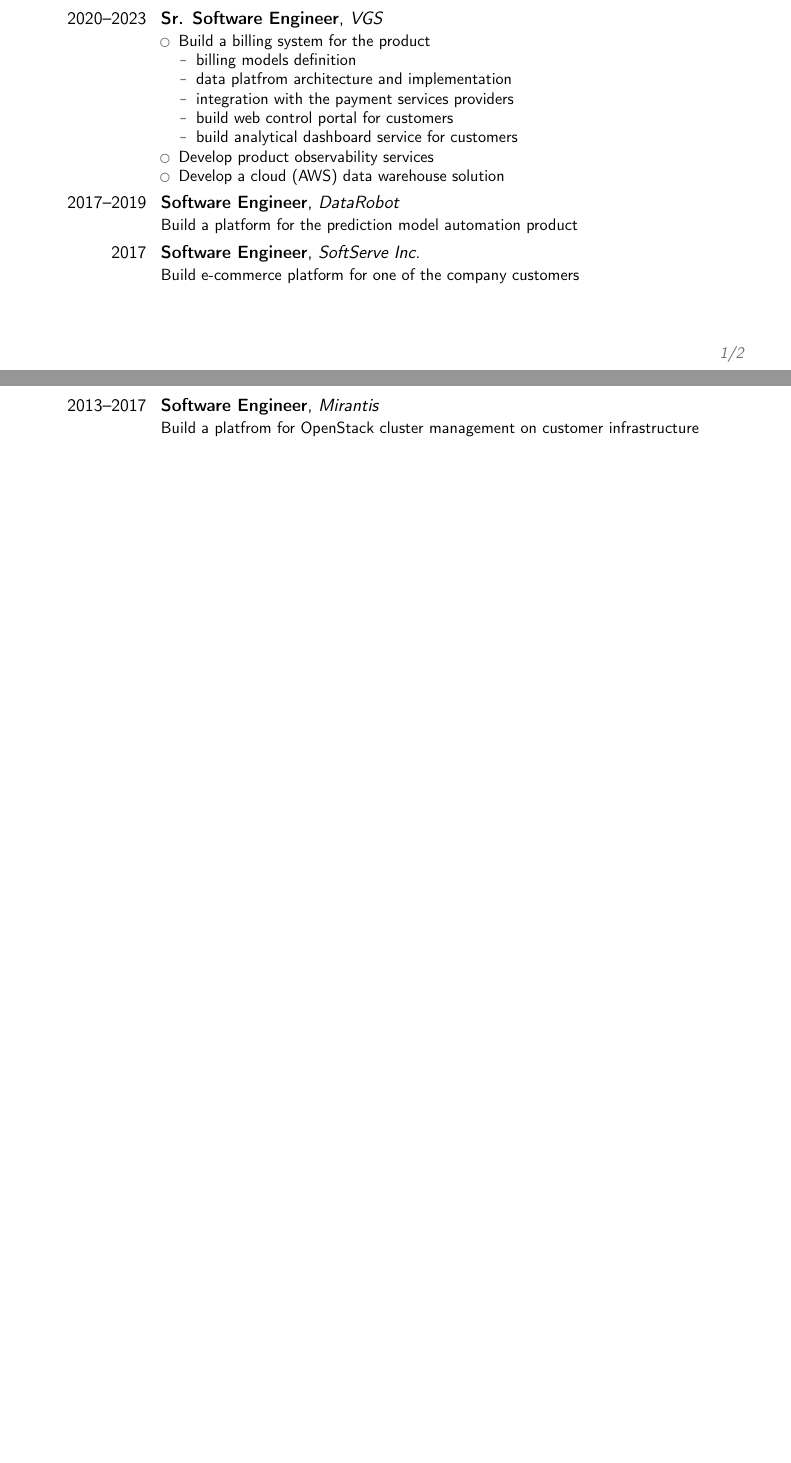
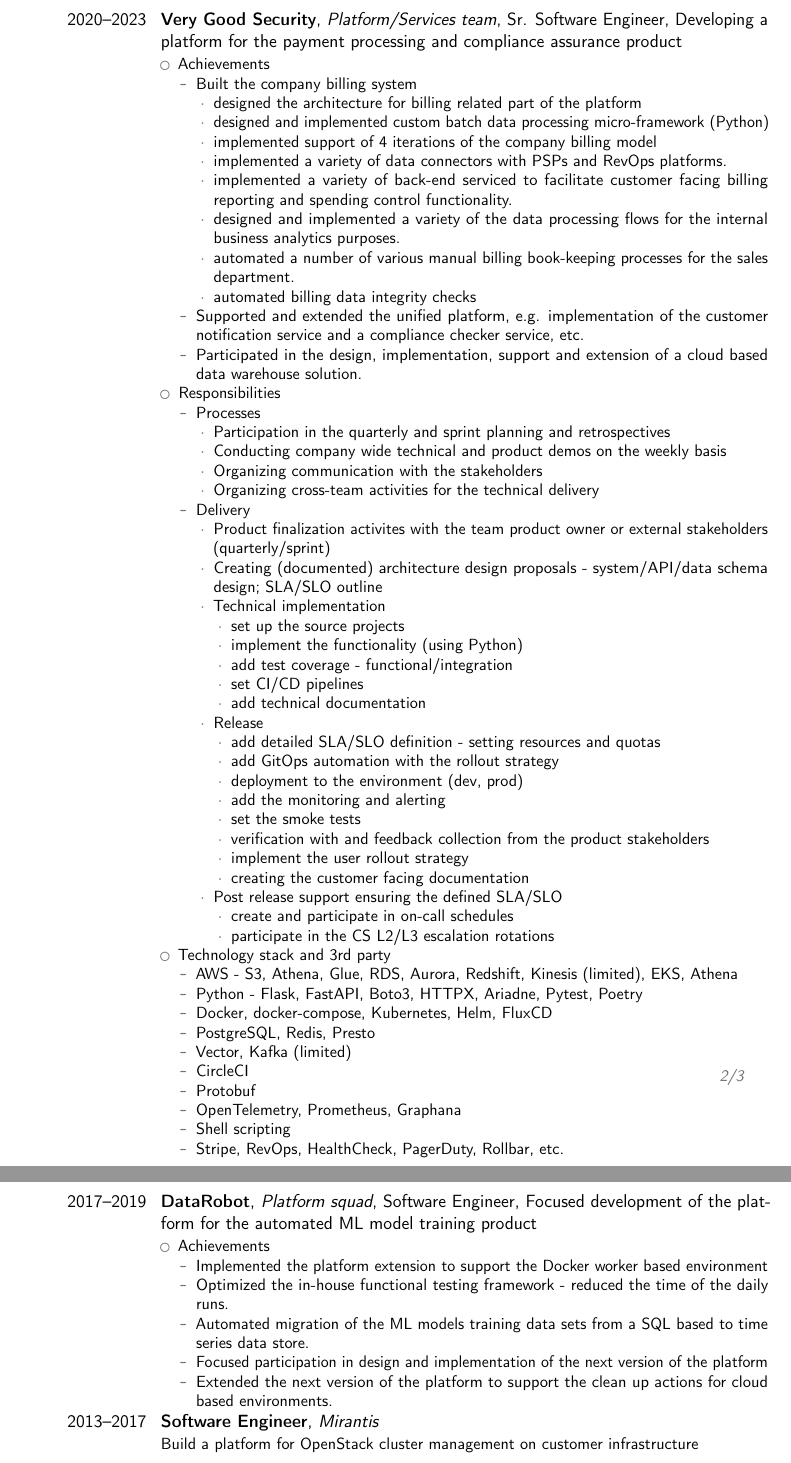
Before and after one commit to aateem/CV, a LaTeX CV (resume.tex): two parts of pages 1 and 2 of 2 before the commit and two parts of pages 2 and 3 of 3 after it, joined at a grey line, cut at the place of the change, the shorter picture padded with empty space. Compiled offline with pdfLaTeX.

Commit message:
Initial verbose draft, might be too verbose and meandering:)

```diff
--- a/resume.tex
+++ b/resume.tex
@@ -50,26 +50,92 @@
 \cvlistitem{Graphana}
 
 \section{Experience}
-\cventry{2020--2023}{Sr. Software Engineer}{VGS}{}{}{
-\begin{itemize}%
-        \item Build a billing system for the product
+\cventry{2020--2023}{Very Good Security}{Platform/Services team}{Sr. Software Engineer}{Developing a platform for the payment processing and compliance assurance product}{
+    \begin{itemize}
+        \item Achievements
             \begin{itemize}%
-            \item billing models definition
-            \item data platfrom architecture and implementation
-            \item integration with the payment services providers
-            \item build web control portal for customers
-            \item build analytical dashboard service for customers
+                    \item Built the company billing system
+                        \begin{itemize}%
+                            \item designed the architecture for billing related part of the platform
+                            \item designed and implemented custom batch data processing micro-framework (Python)
+                            \item implemented support of 4 iterations of the company billing model
+                            \item implemented a variety of data connectors with PSPs and RevOps platforms.
+                            \item implemented a variety of back-end serviced to facilitate customer facing billing reporting and spending control functionality.
+                            \item designed and implemented a variety of the data processing flows for the internal business analytics purposes.
+                            \item automated a number of various manual billing book-keeping processes for the sales department.
+                            \item automated billing data integrity checks
+                        \end{itemize}
+                    \item Supported and extended the unified platform, e.g. implementation of the customer notification service and a compliance checker service, etc.
+                    \item Participated in the design, implementation, support and extension of a cloud based data warehouse solution.
             \end{itemize}
-        \item Develop product observability services
-        \item Develop a cloud (AWS) data warehouse solution
-\end{itemize}}
-\cventry{2017--2019}{Software Engineer}{DataRobot}{}{}{
-    Build a platform for the prediction model automation product}
-\cventry{2017}{Software Engineer}{SoftServe Inc.}{}{}{
-    Build e-commerce platform for one of the company customers
+        \item Responsibilities
+        \begin{itemize}
+            \item Processes
+                \begin{itemize}
+                    \item Participation in the quarterly and sprint planning and retrospectives
+                    \item Conducting company wide technical and product demos on the weekly basis
+                    \item Organizing communication with the stakeholders
+                    \item Organizing cross-team activities for the technical delivery
+                \end{itemize}
+            \item Delivery
+                \begin{itemize}
+                    \item Product finalization activites with the team product owner or external stakeholders (quarterly/sprint)
+                    \item Creating (documented) architecture design proposals - system/API/data schema design; SLA/SLO outline
+                    \item Technical implementation
+                        \begin{itemize}
+                            \item set up the source projects
+                            \item implement the functionality (using Python)
+                            \item add test coverage - functional/integration
+                            \item set CI/CD pipelines
+                            \item add technical documentation
+                        \end{itemize}
+                    \item Release
+                        \begin{itemize}
+                            \item add detailed SLA/SLO definition - setting resources and quotas
+                            \item add GitOps automation with the rollout strategy
+                            \item deployment to the environment (dev, prod)
+                            \item add the monitoring and alerting
+                            \item set the smoke tests
+                            \item verification with and feedback collection from the product stakeholders
+                            \item implement the user rollout strategy
+                            \item creating the customer facing documentation
+                        \end{itemize}
+                    \item Post release support ensuring the defined SLA/SLO
+                        \begin{itemize}
+                            \item create and participate in on-call schedules
+                            \item participate in the CS L2/L3 escalation rotations
+                        \end{itemize}
+                \end{itemize}
+            \end{itemize}
+        \item Technology stack and 3rd party
+            \begin{itemize}
+                \item AWS - S3, Athena, Glue, RDS, Aurora, Redshift, Kinesis (limited), EKS, Athena
+                \item Python - Flask, FastAPI, Boto3, HTTPX, Ariadne, Pytest, Poetry
+                \item Docker, docker-compose, Kubernetes, Helm, FluxCD
+                \item PostgreSQL, Redis, Presto
+                \item Vector, Kafka (limited)
+                \item CircleCI
+                \item Protobuf
+                \item OpenTelemetry, Prometheus, Graphana
+                \item Shell scripting
+                \item Stripe, RevOps, HealthCheck, PagerDuty, Rollbar, etc.
+            \end{itemize}
+    \end{itemize}
+}
+\cventry{2017--2019}{DataRobot}{Platform squad}{Software Engineer}{Focused development of the platform for the automated ML model training product}{
+    \begin{itemize}
+        \item Achievements
+            \begin{itemize}
+                \item Implemented the platform extension to support the Docker worker based environment
+                \item Optimized the in-house functional testing framework - reduced the time of the daily runs.
+                \item Automated migration of the ML models training data sets from a SQL based to time series data store.
+                \item Focused participation in design and implementation of the next version of the platform
+                \item Extended the next version of the platform to support the clean up actions for cloud based environments.
+            \end{itemize}
+    \end{itemize}
 }
 \cventry{2013--2017}{Software Engineer}{Mirantis}{}{}{
-    Build a platfrom for OpenStack cluster management on customer infrastructure
+    Build a platform for OpenStack cluster management on customer infrastructure
 }
 \cventry{2013}{Software Engineer}{Speedflow}{}{}{
     Build platform for VoIP class 4 softswitch product
```
Also changed, not shown: resume.pdf, resume.tex (2 more changed lines).
